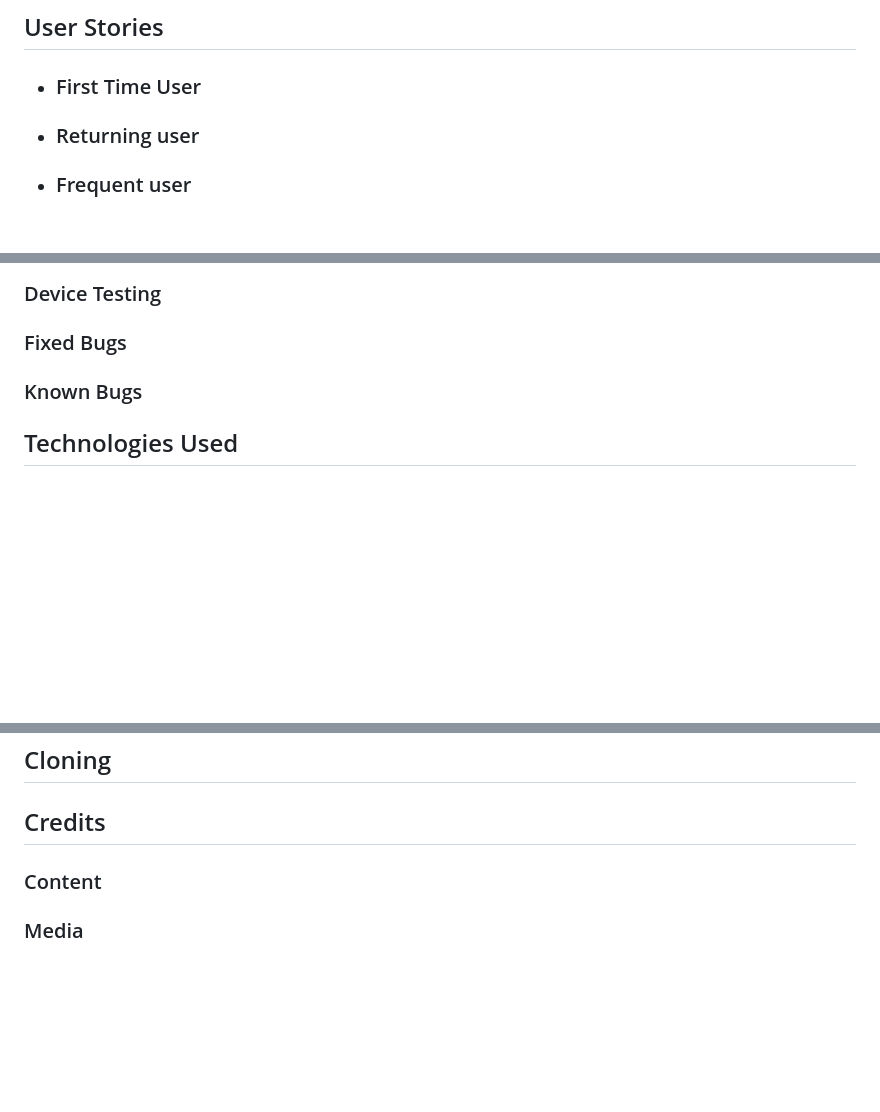
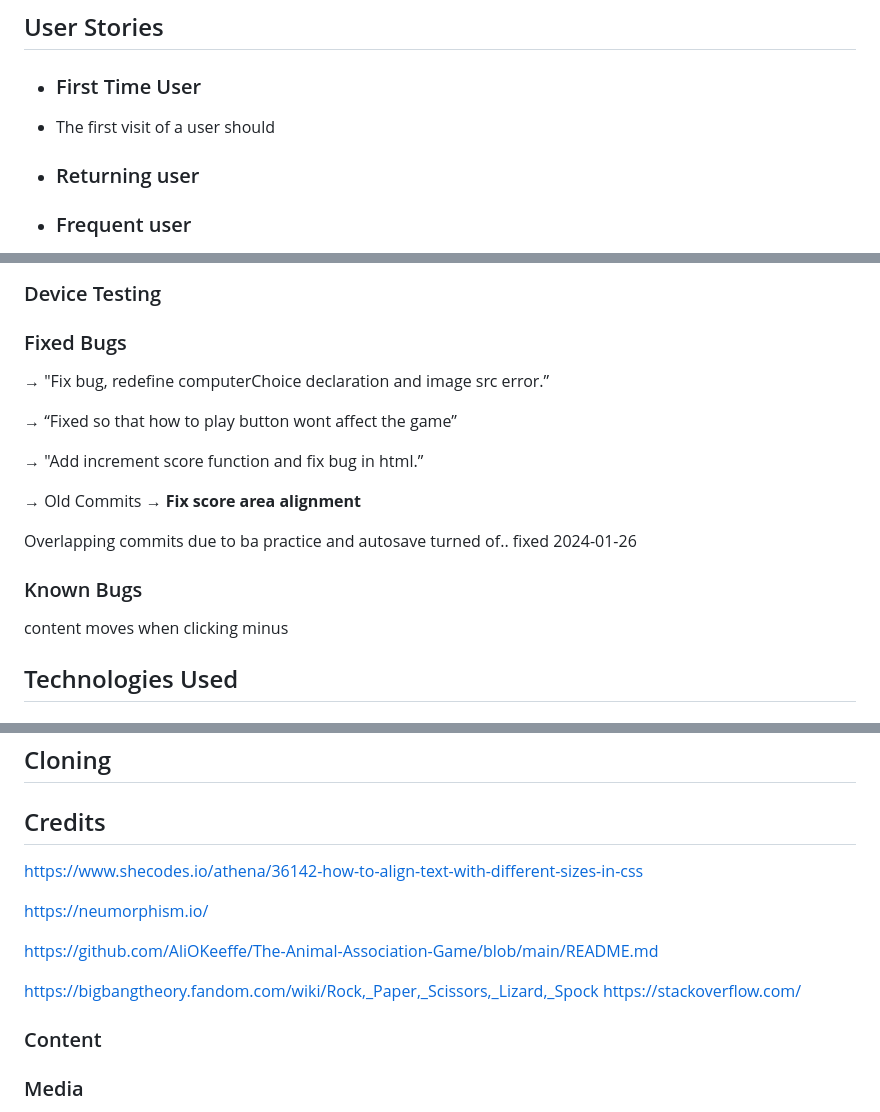
Before and after one commit to luddehs/Rock-Paper-Scissors-Lizard-Spock-Game, a Markdown page: README.md, 3 parts joined by grey strips. Drawn GitHub-style; blank space fills up the shorter version.

Commit message:
Add content to README.

```diff
--- a/README.md
+++ b/README.md
@@ -74,6 +74,7 @@ Table of Contents
 ## User Stories
 
 - ### First Time User
+- The first visit of a user should
 
 - ### Returning user
 
@@ -172,8 +175,20 @@ Cabin Sketch [Google Fonts](https://fonts.google.com/)
 
 ### Fixed Bugs
 
+→ "Fix bug, redefine computerChoice declaration and image src error.”
+
+→ “Fixed so that how to play button wont affect the game”
+
+→ "Add increment score function and fix bug in html.”
+
+→ Old Commits  → **Fix score area alignment**
+
+Overlapping commits due to ba practice and autosave turned of.. fixed 2024-01-26
+
 
 ### Known Bugs
+
+content moves when clicking minus
 
 
 ## Technologies Used
@@ -191,7 +206,14 @@ Cabin Sketch [Google Fonts](https://fonts.google.com/)
 
 
 ## Credits
+https://www.shecodes.io/athena/36142-how-to-align-text-with-different-sizes-in-css
 
+https://neumorphism.io/
+
+https://github.com/AliOKeeffe/The-Animal-Association-Game/blob/main/README.md
+
+https://bigbangtheory.fandom.com/wiki/Rock,_Paper,_Scissors,_Lizard,_Spock
+https://stackoverflow.com/
 
 ### Content
 
```
Also changed, not shown: other parts of README.md (+2 -0 lines).
